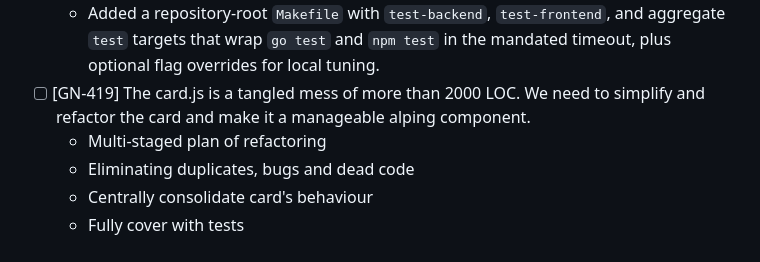
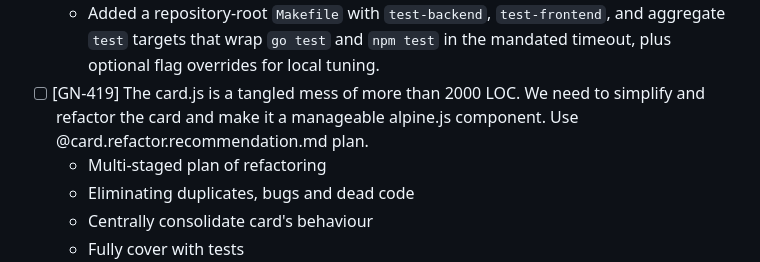
Before and after one commit to MarcoPoloResearchLab/gravity, a Markdown page: ISSUES.md, the part around the change. GitHub-like rendering.

```diff
--- a/ISSUES.md
+++ b/ISSUES.md
@@ -306,7 +306,7 @@ ok 2 - Markdown inline editor — actions
   - Added docs for notes domain constructors and card helpers to describe where validation occurs and how tests reuse the fixtures.
 - [x] [GN-418] Have a make file that allows to run tests for both backend and frontend from the root
   - Added a repository-root `Makefile` with `test-backend`, `test-frontend`, and aggregate `test` targets that wrap `go test` and `npm test` in the mandated timeout, plus optional flag overrides for local tuning.
-- [ ] [GN-419] The card.js is a tangled mess of more than 2000 LOC. We need to simplify and refactor the card and make it a manageable alping component.
+- [ ] [GN-419] The card.js is a tangled mess of more than 2000 LOC. We need to simplify and refactor the card and make it a manageable alpine.js component. Use @card.refactor.recommendation.md plan.
   - Multi-staged plan of refactoring
   - Eliminating duplicates, bugs and dead code
   - Centrally consolidate card's behaviour
```
Also changed, not shown: card.refactor.recommendation.md (added, +40 -0 lines).
